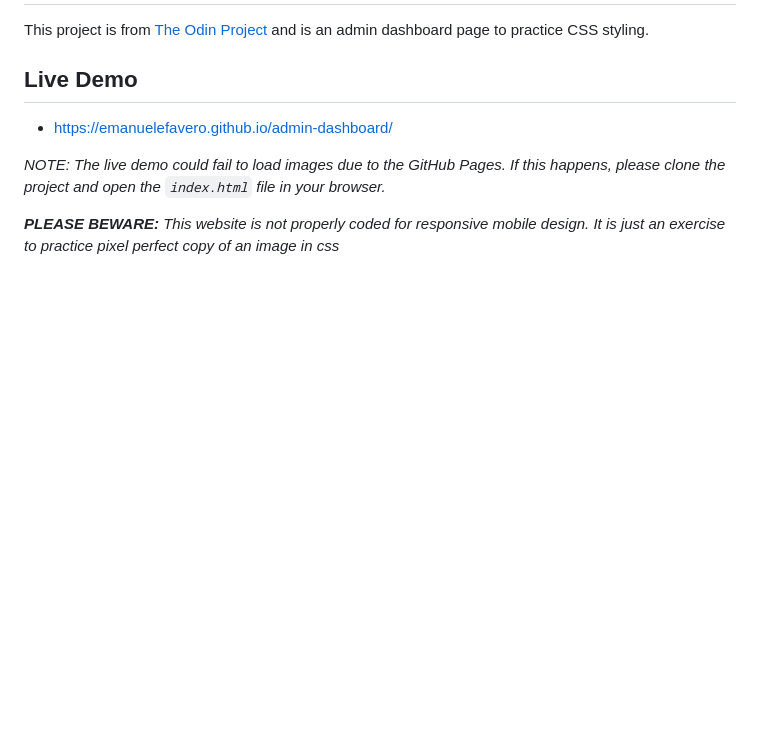
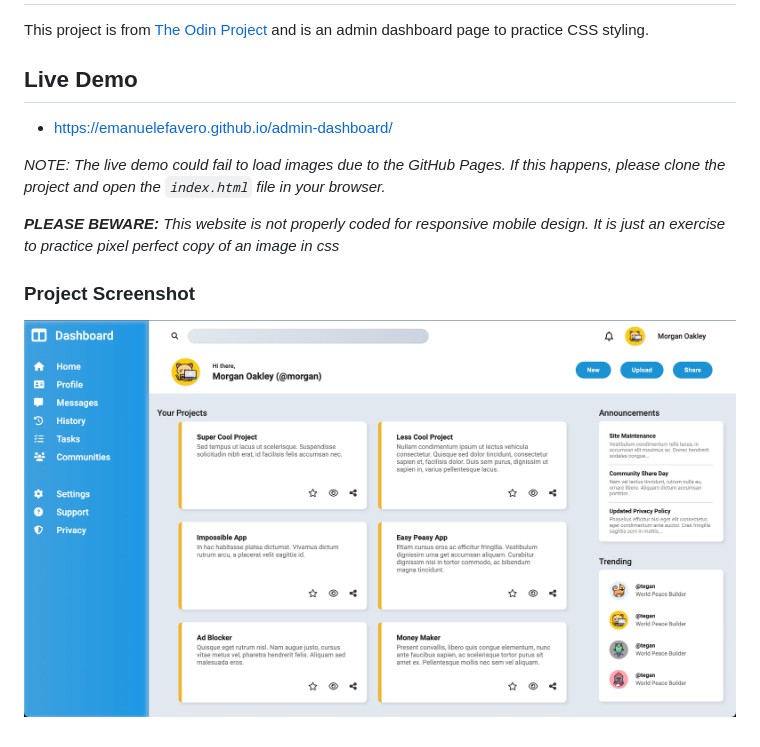
Before and after one commit to emanuelefavero/admin-dashboard, a Markdown page: README.md, the part around the change. Rendered like a GitHub page; pictures changed too: screenshot.png (added); blank space fills up the shorter version.

Commit message:
add project screenshot, update README

```diff
--- a/README.md
+++ b/README.md
@@ -9,3 +9,7 @@ This project is from [The Odin Project](https://www.theodinproject.com/lessons/n
 _NOTE: The live demo could fail to load images due to the GitHub Pages. If this happens, please clone the project and open the `index.html` file in your browser._
 
 _**PLEASE BEWARE:** This website is not properly coded for responsive mobile design. It is just an exercise to practice pixel perfect copy of an image in css_
+
+### Project Screenshot
+
+![Project Screenshot](./screenshot.png?raw=true 'Project Screenshot')
```
